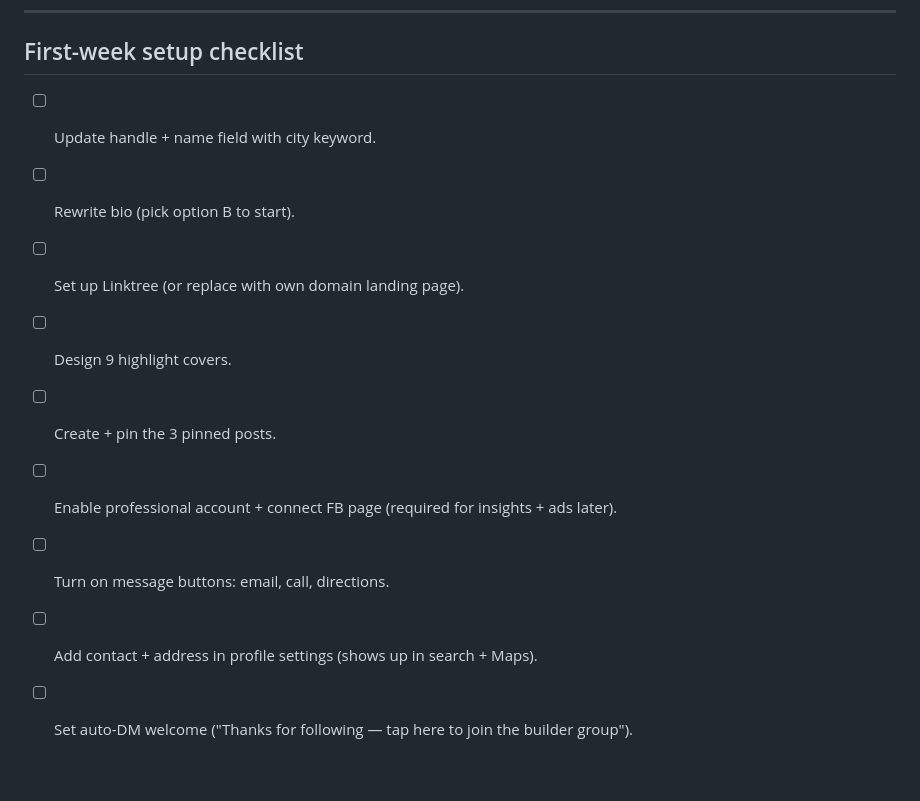
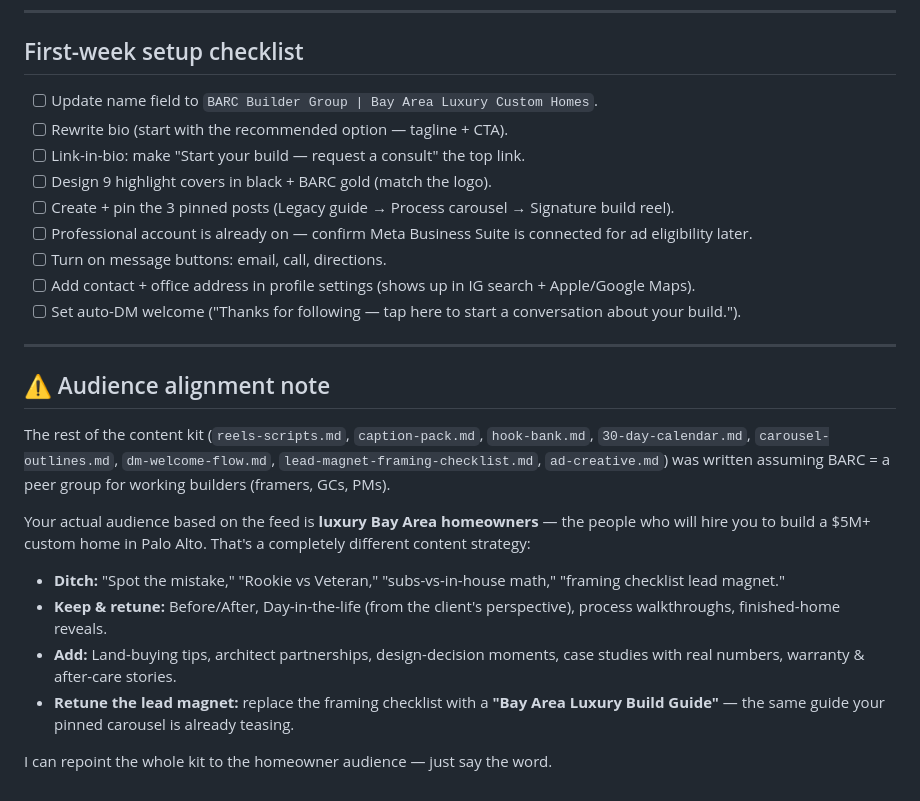
Before and after one commit to Barc408/ideal-chainsaw, a Markdown page: instagram/profile-setup.md, the part around one of its changes. GitHub-like rendering.

```diff
--- a/instagram/profile-setup.md
+++ b/instagram/profile-setup.md
@@ -126,12 +140,27 @@ Review pins every 60 days. Replace whatever pin has the lowest save rate.
 
 ## First-week setup checklist
 
-- [ ] Update handle + name field with city keyword.
-- [ ] Rewrite bio (pick option B to start).
-- [ ] Set up Linktree (or replace with own domain landing page).
-- [ ] Design 9 highlight covers.
-- [ ] Create + pin the 3 pinned posts.
-- [ ] Enable professional account + connect FB page (required for insights + ads later).
+- [ ] Update name field to `BARC Builder Group | Bay Area Luxury Custom Homes`.
+- [ ] Rewrite bio (start with the recommended option — tagline + CTA).
+- [ ] Link-in-bio: make "Start your build — request a consult" the top link.
+- [ ] Design 9 highlight covers in black + BARC gold (match the logo).
+- [ ] Create + pin the 3 pinned posts (Legacy guide → Process carousel → Signature build reel).
+- [ ] Professional account is already on — confirm Meta Business Suite is connected for ad eligibility later.
 - [ ] Turn on message buttons: email, call, directions.
-- [ ] Add contact + address in profile settings (shows up in search + Maps).
-- [ ] Set auto-DM welcome ("Thanks for following — tap here to join the builder group").
+- [ ] Add contact + office address in profile settings (shows up in IG search + Apple/Google Maps).
+- [ ] Set auto-DM welcome ("Thanks for following — tap here to start a conversation about your build.").
+
+---
+
+## ⚠️ Audience alignment note
+
+The rest of the content kit (`reels-scripts.md`, `caption-pack.md`, `hook-bank.md`, `30-day-calendar.md`, `carousel-outlines.md`, `dm-welcome-flow.md`, `lead-magnet-framing-checklist.md`, `ad-creative.md`) was written assuming BARC = a peer group for working builders (framers, GCs, PMs).
+
+Your actual audience based on the feed is **luxury Bay Area homeowners** — the people who will hire you to build a $5M+ custom home in Palo Alto. That's a completely different content strategy:
+
+- **Ditch:** "Spot the mistake," "Rookie vs Veteran," "subs-vs-in-house math," "framing checklist lead magnet."
+- **Keep & retune:** Before/After, Day-in-the-life (from the client's perspective), process walkthroughs, finished-home reveals.
+- **Add:** Land-buying tips, architect partnerships, design-decision moments, case studies with real numbers, warranty & after-care stories.
+- **Retune the lead magnet:** replace the framing checklist with a **"Bay Area Luxury Build Guide"** — the same guide your pinned carousel is already teasing.
+
+I can repoint the whole kit to the homeowner audience — just say the word.
```
Also changed, not shown: other parts of instagram/profile-setup.md (+72 -58 lines).
